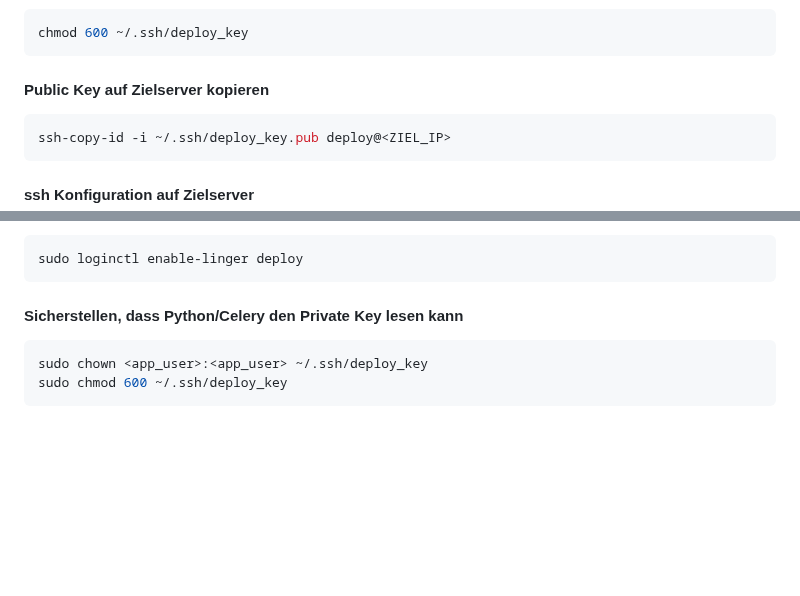
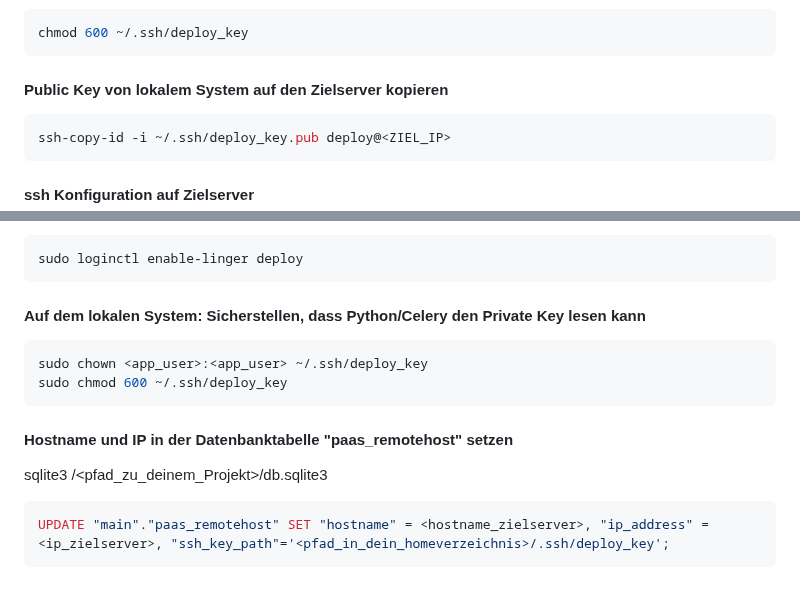
Before and after one commit to creadesk/PrivyCloud, a Markdown page: README.md, 2 parts joined by grey strips. GitHub-like rendering; blank space fills up the shorter version.

Commit message:
Initial commit – Projekt‑Setup

````diff
--- a/README.md
+++ b/README.md
@@ -175,7 +175,7 @@ Du bekommst ~/.ssh/deploy_key (privat) und ~/.ssh/deploy_key.pub (öffentlich)
 chmod 600 ~/.ssh/deploy_key
 ```
 
-#### Public Key auf Zielserver kopieren
+#### Public Key von lokalem System auf den Zielserver kopieren
 ```bash
 ssh-copy-id -i ~/.ssh/deploy_key.pub deploy@<ZIEL_IP>
 ```
@@ -217,8 +217,16 @@ Um systemd-Units nach einem *Boot* ohne User‑Login automatisch zu starten, mus
 sudo loginctl enable-linger deploy
 ```
 
-#### Sicherstellen, dass Python/Celery den Private Key lesen kann
+#### Auf dem lokalen System: Sicherstellen, dass Python/Celery den Private Key lesen kann
 ```bash
 sudo chown <app_user>:<app_user> ~/.ssh/deploy_key
 sudo chmod 600 ~/.ssh/deploy_key
 ```
+
+#### Hostname und IP in der Datenbanktabelle "paas_remotehost" setzen
+
+sqlite3 /<pfad_zu_deinem_Projekt>/db.sqlite3
+
+```sql
+UPDATE "main"."paas_remotehost" SET "hostname" = <hostname_zielserver>, "ip_address" = <ip_zielserver>, "ssh_key_path"='<pfad_in_dein_homeverzeichnis>/.ssh/deploy_key';
+```
````
